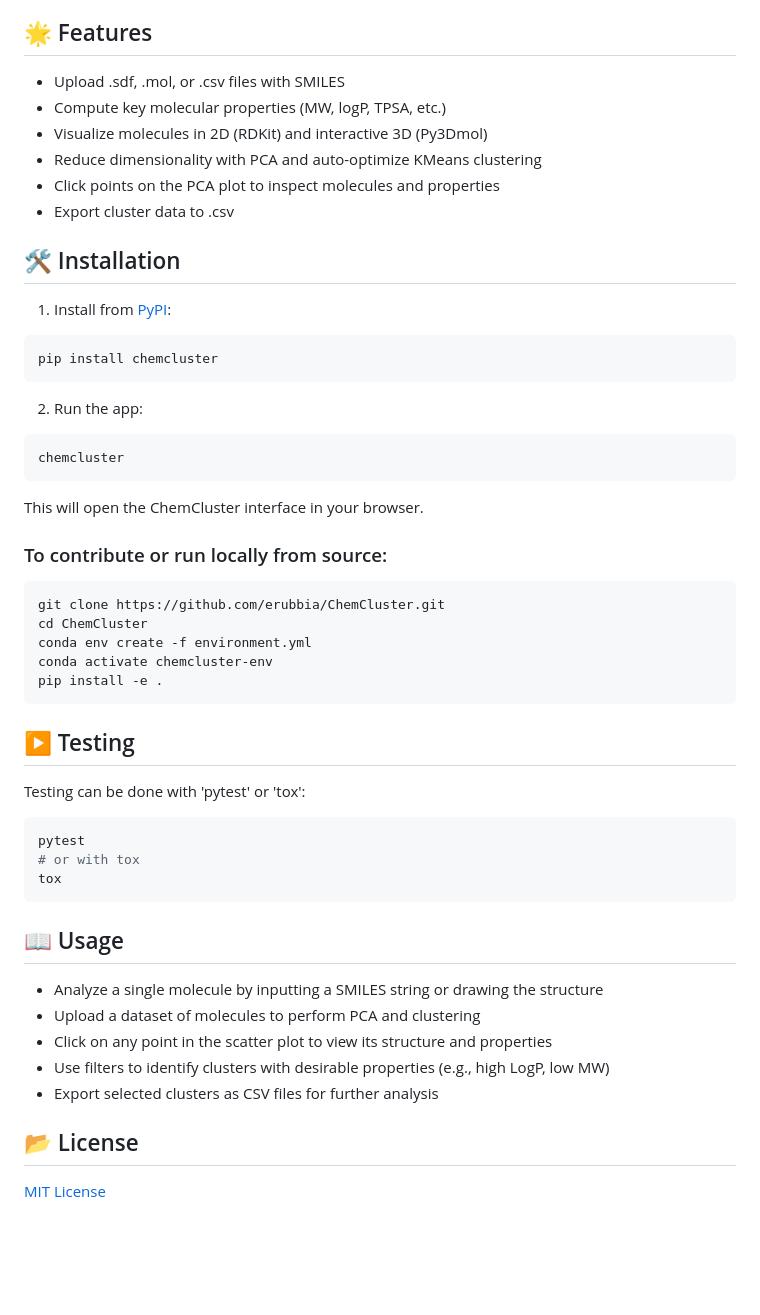
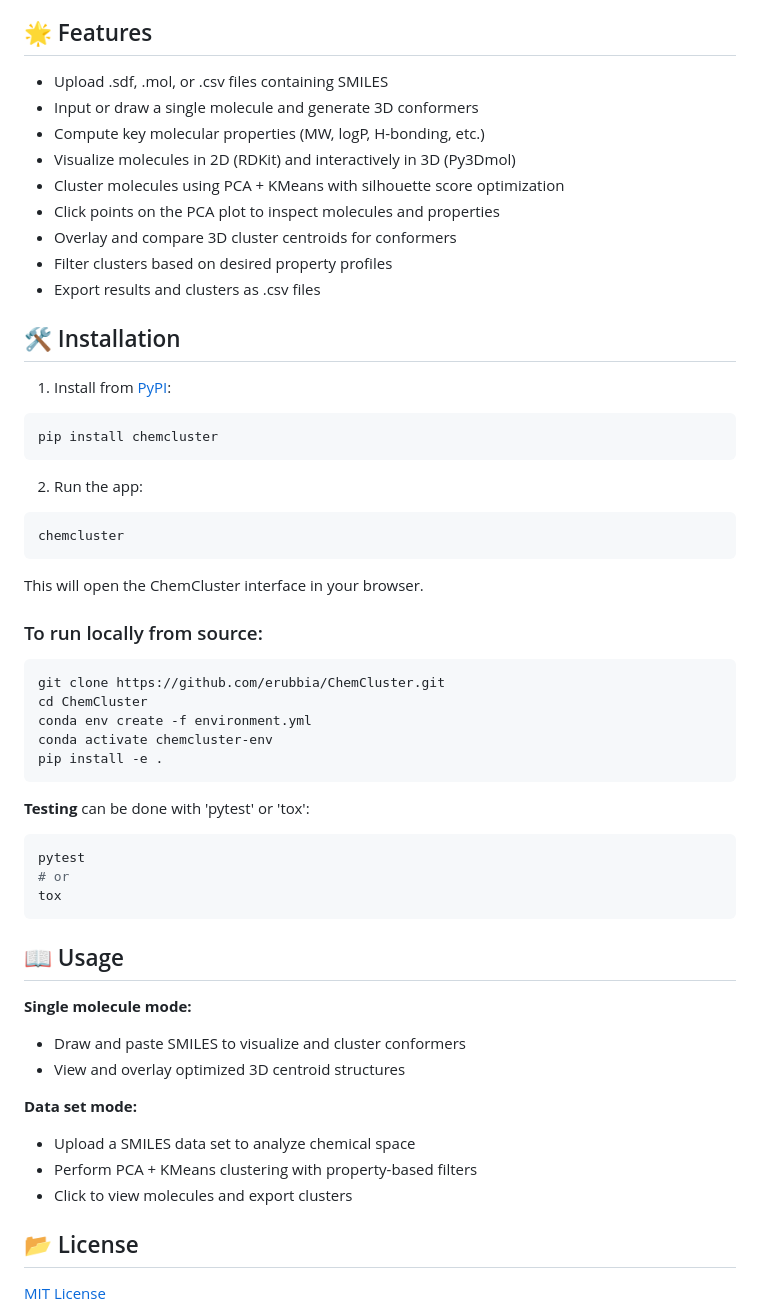
Before and after one commit to erubbia/ChemCluster, a Markdown page: README.md, the part around the change. GitHub-like rendering; blank space fills up the shorter version.

````diff
--- a/README.md
+++ b/README.md
@@ -17,12 +17,15 @@ This tool enables users to compute key molecular properties, visualize 2D and 3D
 
 ## 🌟 Features
 
-- Upload .sdf, .mol, or .csv files with SMILES
-- Compute key molecular properties (MW, logP, TPSA, etc.)
-- Visualize molecules in 2D (RDKit) and interactive 3D (Py3Dmol)
-- Reduce dimensionality with PCA and auto-optimize KMeans clustering
+- Upload .sdf, .mol, or .csv files containing SMILES
+- Input or draw a single molecule and generate 3D conformers
+- Compute key molecular properties (MW, logP, H-bonding, etc.)
+- Visualize molecules in 2D (RDKit) and interactively in 3D (Py3Dmol)
+- Cluster molecules using PCA + KMeans with silhouette score optimization
 - Click points on the PCA plot to inspect molecules and properties
-- Export cluster data to .csv
+- Overlay and compare 3D cluster centroids for conformers
+- Filter clusters based on desired property profiles
+- Export results and clusters as .csv files
 
 ## 🛠️ Installation
 
@@ -40,7 +43,7 @@ chemcluster
 
 This will open the ChemCluster interface in your browser.
 
-### To contribute or run locally from source:
+### To run locally from source:
 
 ```bash
 git clone https://github.com/erubbia/ChemCluster.git
@@ -49,21 +52,24 @@ conda env create -f environment.yml
 conda activate chemcluster-env
 pip install -e .
 ```
-
-## ▶️ Testing
-Testing can be done with 'pytest' or 'tox':
+**Testing** can be done with 'pytest' or 'tox':
 ```bash
 pytest
-# or with tox
+# or
 tox
 ```
 
 ## 📖 Usage
-- Analyze a single molecule by inputting a SMILES string or drawing the structure
-- Upload a dataset of molecules to perform PCA and clustering
-- Click on any point in the scatter plot to view its structure and properties
-- Use filters to identify clusters with desirable properties (e.g., high LogP, low MW)
-- Export selected clusters as CSV files for further analysis
+
+**Single molecule mode:**
+- Draw and paste SMILES to visualize and cluster conformers
+- View and overlay optimized 3D centroid structures
+
+**Data set mode:**
+- Upload a SMILES data set to analyze chemical space
+- Perform PCA + KMeans clustering with property-based filters
+- Click to view molecules and export clusters
+
 
 ## 📂 License
 
````
